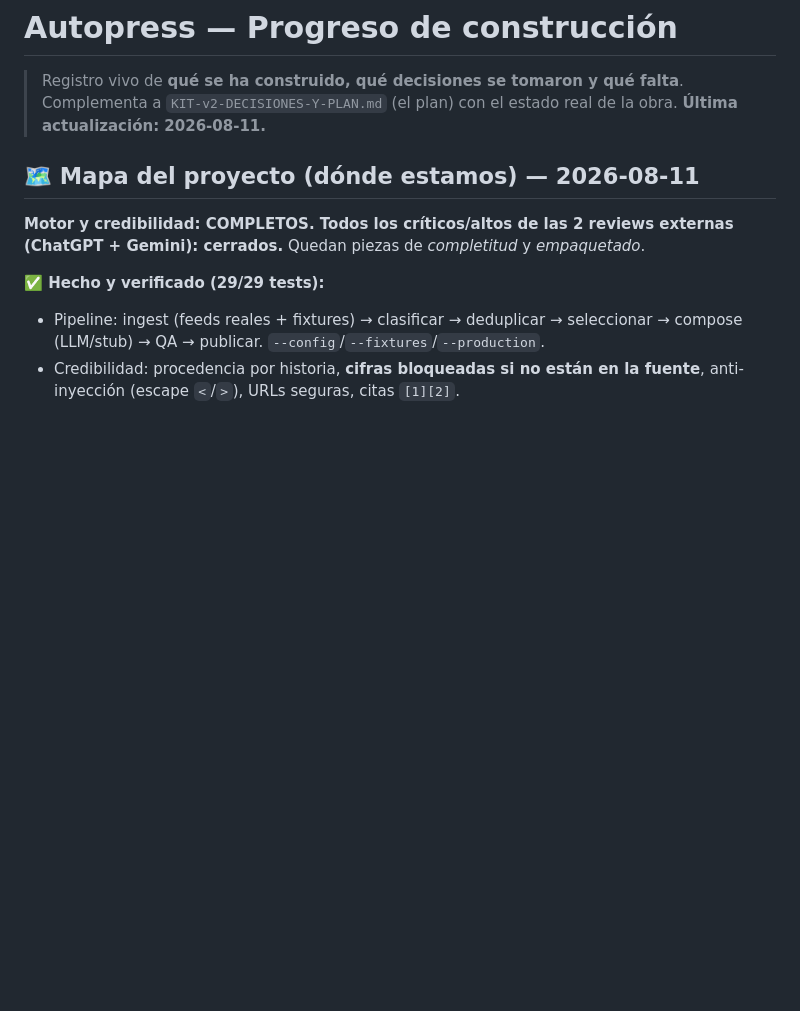
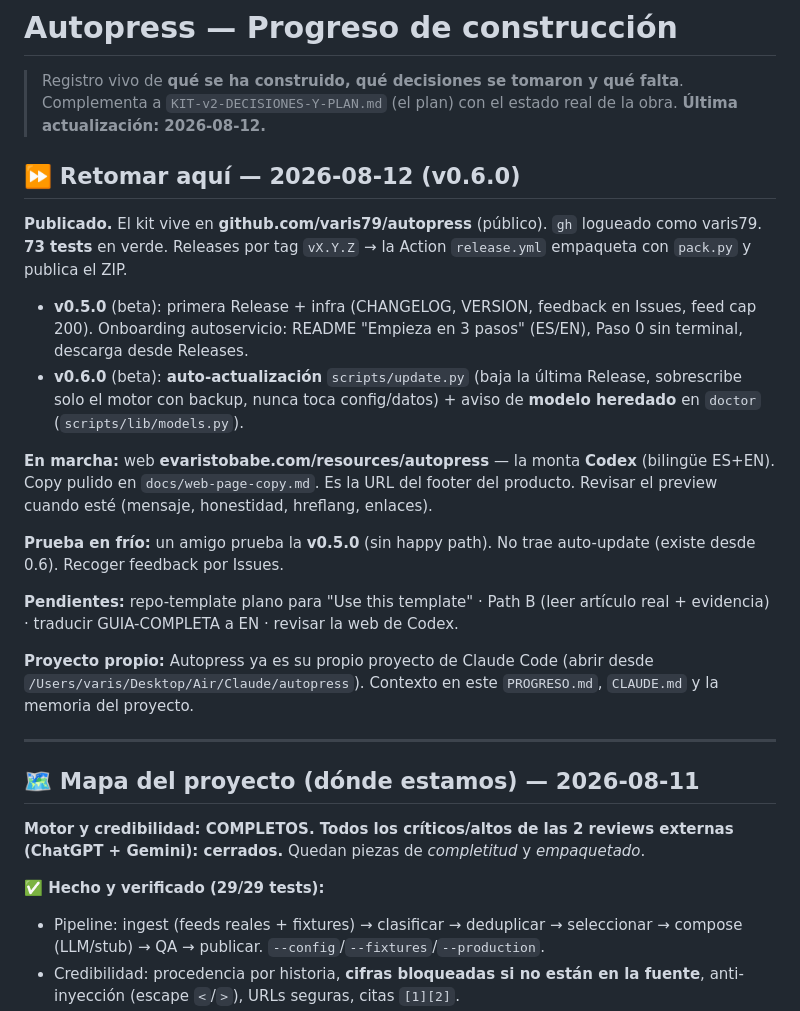
Before and after one commit to varis79/autopress, a Markdown page: PROGRESO.md, the part around the change. Drawn GitHub-style; blank space fills up the shorter version.

```diff
--- a/PROGRESO.md
+++ b/PROGRESO.md
@@ -2,7 +2,36 @@
 
 > Registro vivo de **qué se ha construido, qué decisiones se tomaron y qué falta**.
 > Complementa a `KIT-v2-DECISIONES-Y-PLAN.md` (el plan) con el estado real de la obra.
-> **Última actualización: 2026-08-11.**
+> **Última actualización: 2026-08-12.**
+
+## ⏩ Retomar aquí — 2026-08-12 (v0.6.0)
+
+**Publicado.** El kit vive en **github.com/varis79/autopress** (público). `gh`
+logueado como varis79. **73 tests** en verde. Releases por tag `vX.Y.Z` → la Action
+`release.yml` empaqueta con `pack.py` y publica el ZIP.
+
+- **v0.5.0** (beta): primera Release + infra (CHANGELOG, VERSION, feedback en Issues,
+  feed cap 200). Onboarding autoservicio: README "Empieza en 3 pasos" (ES/EN), Paso 0
+  sin terminal, descarga desde Releases.
+- **v0.6.0** (beta): **auto-actualización** `scripts/update.py` (baja la última
+  Release, sobrescribe solo el motor con backup, nunca toca config/datos) + aviso de
+  **modelo heredado** en `doctor` (`scripts/lib/models.py`).
+
+**En marcha:** web **evaristobabe.com/resources/autopress** — la monta **Codex**
+(bilingüe ES+EN). Copy pulido en `docs/web-page-copy.md`. Es la URL del footer del
+producto. Revisar el preview cuando esté (mensaje, honestidad, hreflang, enlaces).
+
+**Prueba en frío:** un amigo prueba la **v0.5.0** (sin happy path). No trae
+auto-update (existe desde 0.6). Recoger feedback por Issues.
+
+**Pendientes:** repo-template plano para "Use this template" · Path B (leer artículo
+real + evidencia) · traducir GUIA-COMPLETA a EN · revisar la web de Codex.
+
+**Proyecto propio:** Autopress ya es su propio proyecto de Claude Code (abrir desde
+`/Users/varis/Desktop/Air/Claude/autopress`). Contexto en este `PROGRESO.md`,
+`CLAUDE.md` y la memoria del proyecto.
+
+---
 
 ## 🗺️ Mapa del proyecto (dónde estamos) — 2026-08-11
 
```
Also changed, not shown: docs/web-page-copy.md (added, +254 -0 lines).
